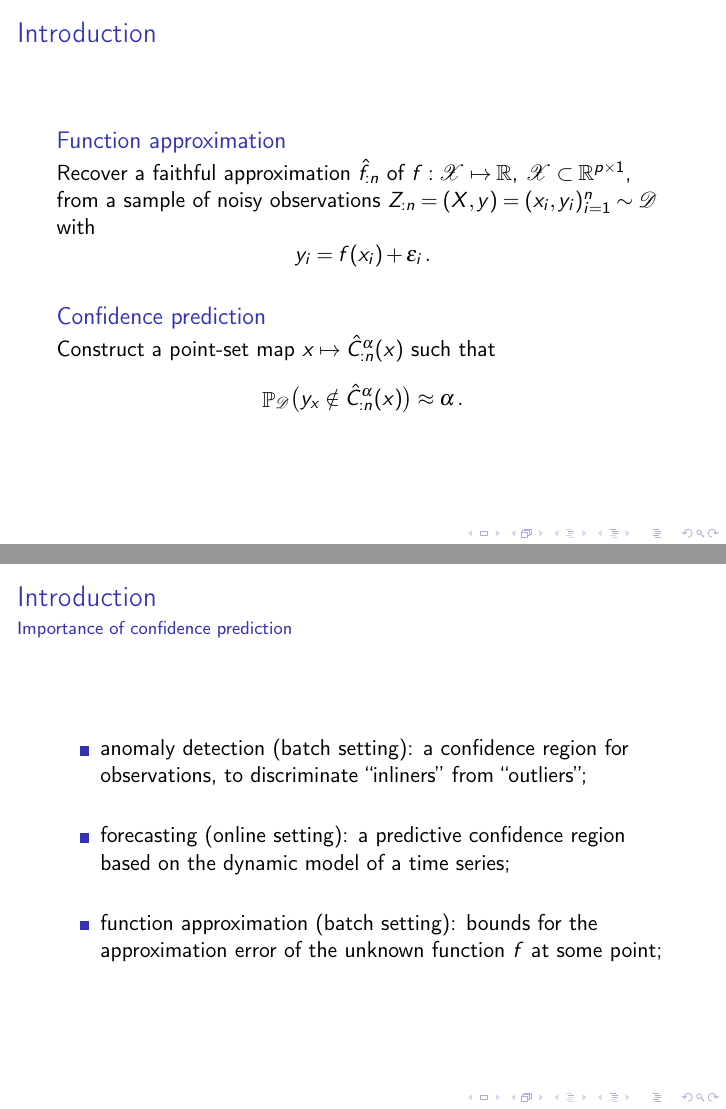
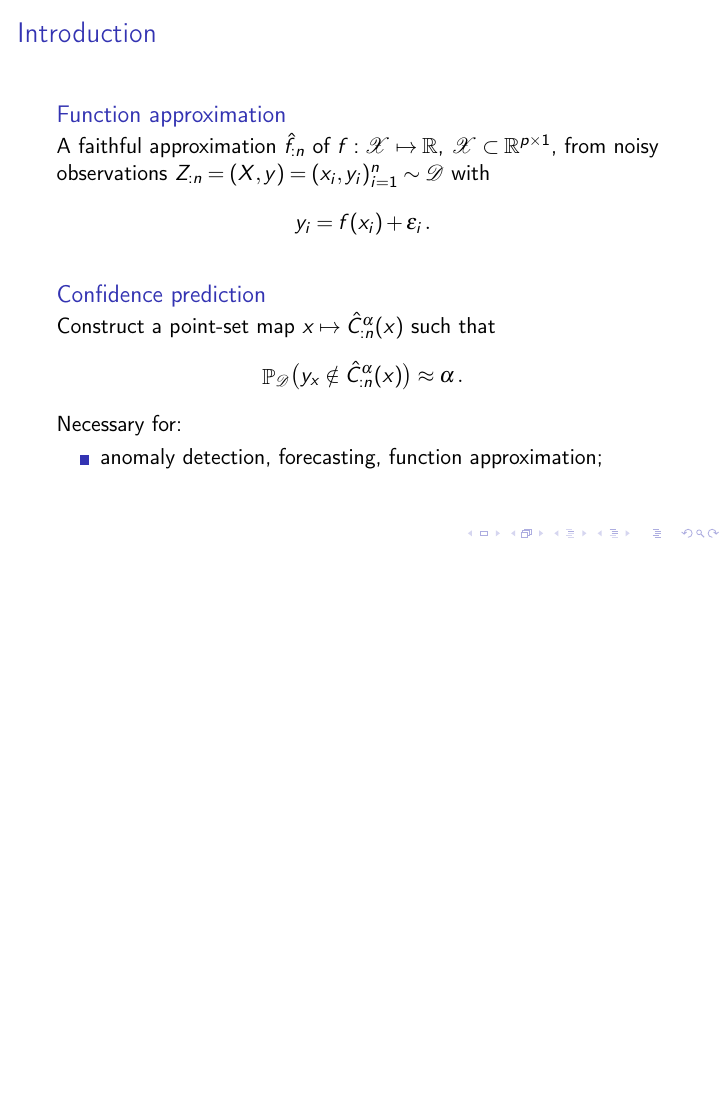
Before and after one commit to ivannz/study_notes, LaTeX slides (year_15_16/thesis/report/defense/presentation_ver3.tex): pages 2 and 3 of 36 before the commit and page 2 of 35 after it, the two joined at a grey line, the shorter picture padded with empty space. Compiled offline with pdfLaTeX; a LaTeX package or settings file that is missing is left out.

Commit message:
Fourth iteration

```diff
--- a/year_15_16/thesis/report/defense/presentation_ver3.tex
+++ b/year_15_16/thesis/report/defense/presentation_ver3.tex
@@ -100,7 +100,7 @@ Associate Professor,\\
 Head of lab.~10, IITP, RAS}}
 
 % \author[Author's name]{Author's name \\ \smallskip \scriptsize \url{author@hse.ru}\\\url{http://hse.ru/en/staff/author/}}
-\date{\small \today}
+\date{\today}
 \institute[Higher School of Economics]{National Research University \\ Higher School of Economics}
 
 \begin{document}
@@ -112,38 +112,20 @@ Head of lab.~10, IITP, RAS}}
 
 \begin{frame}[c]\frametitle{\insertsection}
   \begin{block}{Function approximation}
-    Recover a faithful approximation $\hat{f}_{:n}$ of $f:\Xcal \mapsto \Real$, $\Xcal\subset \Real^{p\times 1}$,
-    from a sample of noisy observations $Z_{:n} = (X,y) = (x_i, y_i)_{i=1}^n \sim \Dcal$ with
+    A faithful approximation $\hat{f}_{:n}$ of $f:\Xcal \mapsto \Real$,
+    $\Xcal\subset \Real^{p\times 1}$, from noisy observations
+    $Z_{:n} = (X,y) = (x_i, y_i)_{i=1}^n \sim \Dcal$ with
     $$ y_i = f(x_i) + \epsilon_i \,. $$
-    % and $\ex(\epsilon_i|x_i) = 0$.
   \end{block}
-
   \begin{block}{Confidence prediction}
-    % Concerned with learning a ``well behaved''
     Construct a point-set map $x \mapsto \hat{C}_{:n}^\alpha(x)$ such that
     $$ \pr_\Dcal\bigl(y_x \notin \hat{C}_{:n}^\alpha(x)\bigr) \approx \alpha \,. $$
+    Necessary for: \begin{itemize}
+      \item anomaly detection, forecasting, function approximation;
+    \end{itemize}
+    % All these models also usually rely on some predictive model;
   \end{block}
 \end{frame}
-
-\subsection{Importance of confidence prediction} % (fold)
-\label{sub:importance_of_cp}
-
-\begin{frame}[c]\frametitle{\insertsection}
-  \framesubtitle{\insertsubsection}
-  \begin{itemize}
-    \item anomaly detection (batch setting): a confidence region for observations,
-    to discriminate ``inliners'' from ``outliers'';
-    \vspace{\baselineskip}
-    \item forecasting (online setting): a predictive confidence region based on
-    the dynamic model of a time series;
-    \vspace{\baselineskip}
-    \item function approximation (batch setting): bounds for the approximation
-    error of the unknown function $f$ at some point;
-  \end{itemize}
-  % All these models also usually rely on some predictive model;
-\end{frame}
-
-% subsection importance_of_cp (end)
 
 \begin{frame}[c]\frametitle{\insertsection}
   \framesubtitle{Typical approach}
```
